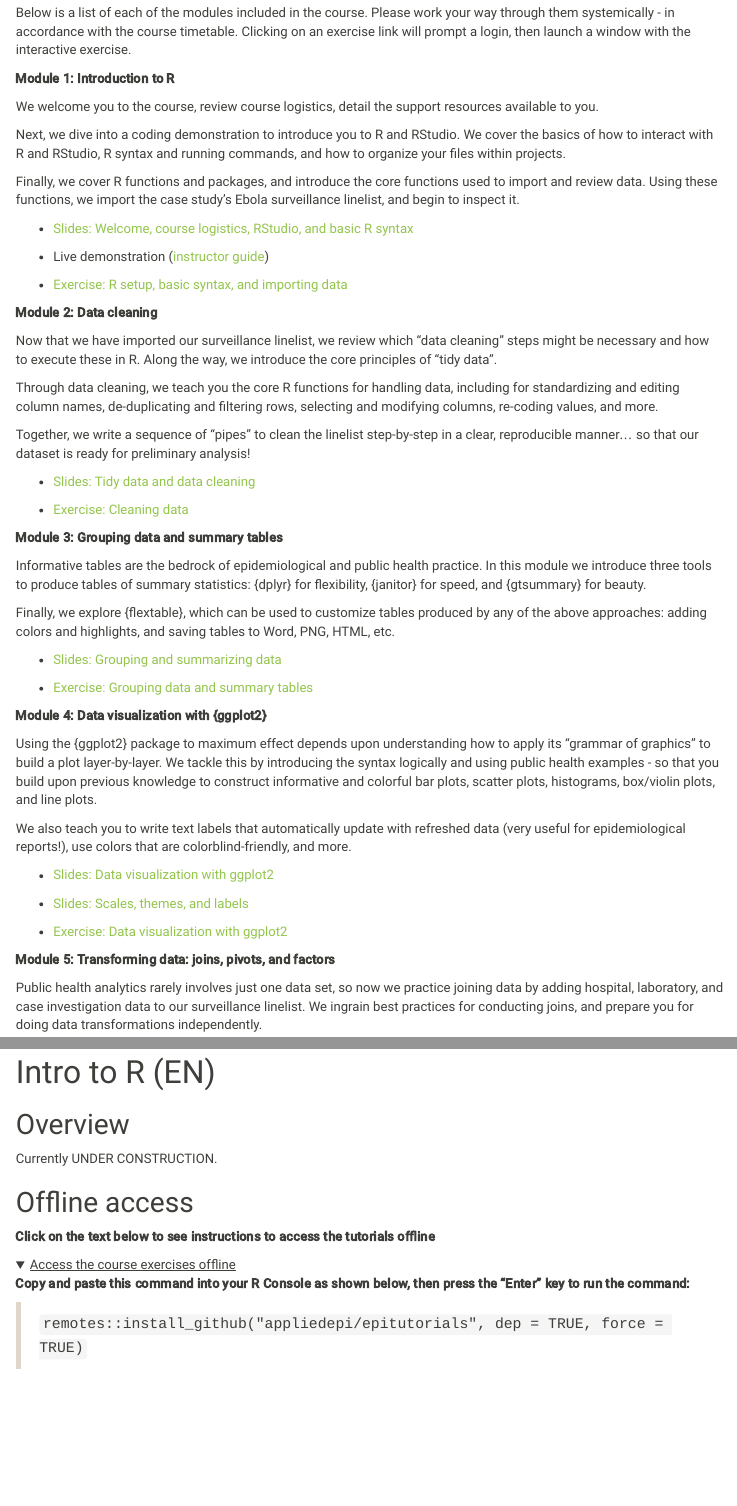
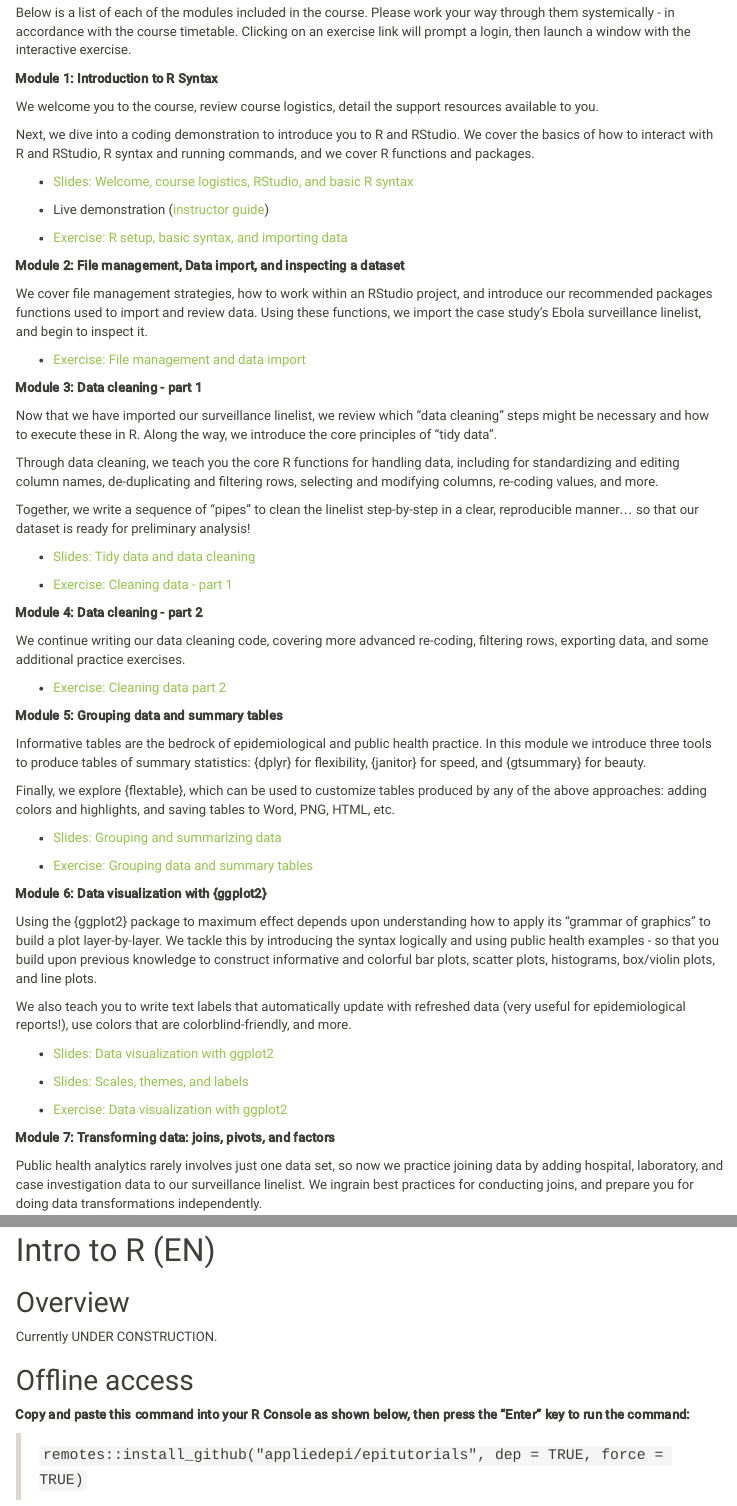
Before and after one commit to appliedepi/applied_epi_training, an R Markdown document (_main.Rmd): the page in a window 1100 px wide, from 7080 px down, and a second part further down, joined at a grey line. Rendered offline with R 4.5, knitr and Pandoc, with nearby package versions; folded parts are opened; drawn as R Markdown's standard HTML page in place of the format the file asks for; menus at the side of the page are left out.

Commit message:
update new modules

```diff
--- a/_main.Rmd
+++ b/_main.Rmd
@@ -415,13 +415,11 @@ Below is a list of each of the modules included in the course. Please work your
 
 
 ::: {.tutorial}
-**Module 1: Introduction to R**
+**Module 1: Introduction to R Syntax**
 
 We welcome you to the course, review course logistics, detail the support resources available to you.
 
-Next, we dive into a coding demonstration to introduce you to R and RStudio. We cover the basics of how to interact with R and RStudio, R syntax and running commands, and how to organize your files within projects.
-
-Finally, we cover R functions and packages, and introduce the core functions used to import and review data. Using these functions, we import the case study's Ebola surveillance linelist, and begin to inspect it.
+Next, we dive into a coding demonstration to introduce you to R and RStudio. We cover the basics of how to interact with R and RStudio, R syntax and running commands, and we cover R functions and packages.
 
 - [Slides: Welcome, course logistics, RStudio, and basic R syntax](https://appliedepi.github.io/intro_course/modules/module_1/slides/course_introduction/slides_course_introduction.html)
 
@@ -435,9 +433,23 @@ Finally, we cover R functions and packages, and introduce the core functions use
 
 
 
+::: {.tutorial}
+**Module 2: File management, Data import, and inspecting a dataset**
+
+We cover file management strategies, how to work within an RStudio project, and introduce our recommended packages functions used to import and review data. Using these functions, we import the case study's Ebola surveillance linelist, and begin to inspect it.
+
+
+- [Exercise: File management and data import](http://167.99.38.0/app/files_import)
+
+:::
+
+
+
+
+
 
 ::: {.tutorial}
-**Module 2: Data cleaning**
+**Module 3: Data cleaning - part 1**
 
 Now that we have imported our surveillance linelist, we review which "data cleaning" steps might be necessary and how to execute these in R. Along the way, we introduce the core principles of "tidy data".
 
@@ -447,7 +459,20 @@ Together, we write a sequence of "pipes" to clean the linelist step-by-step in a
 
 - [Slides: Tidy data and data cleaning](https://appliedepi.github.io/intro_course/modules/module_2/slides/slides_cleaning_dplyr/slides_cleaning_dplyr.html)
 
-- [Exercise: Cleaning data](http://167.99.38.0/app/cleaning)
+- [Exercise: Cleaning data - part 1](http://167.99.38.0/app/cleaning)
+
+:::
+
+
+
+
+::: {.tutorial}
+**Module 4: Data cleaning - part 2**
+
+We continue writing our data cleaning code, covering more advanced re-coding, filtering rows, exporting data, and some additional practice exercises.
+
+
+- [Exercise: Cleaning data part 2](http://167.99.38.0/app/cleaning2)
 
 :::
 
@@ -462,9 +487,8 @@ Together, we write a sequence of "pipes" to clean the linelist step-by-step in a
 
 
 
-
 ::: {.tutorial}
-**Module 3: Grouping data and summary tables**
+**Module 5: Grouping data and summary tables**
 
 Informative tables are the bedrock of epidemiological and public health practice. In this module we introduce three tools to produce tables of summary statistics: {dplyr} for flexibility, {janitor} for speed, and {gtsummary} for beauty.
 
@@ -488,7 +512,7 @@ Finally, we explore {flextable}, which can be used to customize tables produced
 
 
 ::: {.tutorial}
-**Module 4: Data visualization with {ggplot2}**
+**Module 6: Data visualization with {ggplot2}**
 
 Using the {ggplot2} package to maximum effect depends upon understanding how to apply its "grammar of graphics" to build a plot layer-by-layer. We tackle this by introducing the syntax logically and using public health examples - so that you build upon previous knowledge to construct informative and colorful bar plots, scatter plots, histograms, box/violin plots, and line plots.
 
@@ -514,7 +538,7 @@ We also teach you to write text labels that automatically update with refreshed
 
 
 ::: {.tutorial}
-**Module 5: Transforming data: joins, pivots, and factors**
+**Module 7: Transforming data: joins, pivots, and factors**
 
 Public health analytics rarely involves just one data set, so now we practice joining data by adding hospital, laboratory, and case investigation data to our surveillance linelist. We ingrain best practices for conducting joins, and prepare you for doing data transformations independently.
 
@@ -706,10 +730,9 @@ Currently UNDER CONSTRUCTION.
 <!-- ======================================================= -->
 ## Offline access {.unnumbered}
 
-**Click on the text below to see instructions to access the tutorials offline**
 
 
-<details markdown=1><summary markdown="span" style='text-decoration: underline'>Access the course exercises offline</summary>
+<!-- <details markdown=1><summary markdown="span" style='text-decoration: underline'>Access the course exercises offline</summary>   -->
 
 **Copy and paste this command into your R Console as shown below, then press the "Enter" key to run the command:**
 
--- a/pages/live_01_intro-to-R.Rmd
+++ b/pages/live_01_intro-to-R.Rmd
@@ -179,13 +179,11 @@ Below is a list of each of the modules included in the course. Please work your
 
 
 ::: {.tutorial}
-**Module 1: Introduction to R**
+**Module 1: Introduction to R Syntax**
 
 We welcome you to the course, review course logistics, detail the support resources available to you.
 
-Next, we dive into a coding demonstration to introduce you to R and RStudio. We cover the basics of how to interact with R and RStudio, R syntax and running commands, and how to organize your files within projects.
-
-Finally, we cover R functions and packages, and introduce the core functions used to import and review data. Using these functions, we import the case study's Ebola surveillance linelist, and begin to inspect it.
+Next, we dive into a coding demonstration to introduce you to R and RStudio. We cover the basics of how to interact with R and RStudio, R syntax and running commands, and we cover R functions and packages.
 
 - [Slides: Welcome, course logistics, RStudio, and basic R syntax](https://appliedepi.github.io/intro_course/modules/module_1/slides/course_introduction/slides_course_introduction.html)
 
@@ -199,9 +197,23 @@ Finally, we cover R functions and packages, and introduce the core functions use
 
 
 
+::: {.tutorial}
+**Module 2: File management, Data import, and inspecting a dataset**
+
+We cover file management strategies, how to work within an RStudio project, and introduce our recommended packages functions used to import and review data. Using these functions, we import the case study's Ebola surveillance linelist, and begin to inspect it.
+
+
+- [Exercise: File management and data import](http://167.99.38.0/app/files_import)
+
+:::
+
+
+
+
+
 
 ::: {.tutorial}
-**Module 2: Data cleaning**
+**Module 3: Data cleaning - part 1**
 
 Now that we have imported our surveillance linelist, we review which "data cleaning" steps might be necessary and how to execute these in R. Along the way, we introduce the core principles of "tidy data".
 
@@ -211,7 +223,20 @@ Together, we write a sequence of "pipes" to clean the linelist step-by-step in a
 
 - [Slides: Tidy data and data cleaning](https://appliedepi.github.io/intro_course/modules/module_2/slides/slides_cleaning_dplyr/slides_cleaning_dplyr.html)
 
-- [Exercise: Cleaning data](http://167.99.38.0/app/cleaning)
+- [Exercise: Cleaning data - part 1](http://167.99.38.0/app/cleaning)
+
+:::
+
+
+
+
+::: {.tutorial}
+**Module 4: Data cleaning - part 2**
+
+We continue writing our data cleaning code, covering more advanced re-coding, filtering rows, exporting data, and some additional practice exercises.
+
+
+- [Exercise: Cleaning data part 2](http://167.99.38.0/app/cleaning2)
 
 :::
 
@@ -226,9 +251,8 @@ Together, we write a sequence of "pipes" to clean the linelist step-by-step in a
 
 
 
-
 ::: {.tutorial}
-**Module 3: Grouping data and summary tables**
+**Module 5: Grouping data and summary tables**
 
 Informative tables are the bedrock of epidemiological and public health practice. In this module we introduce three tools to produce tables of summary statistics: {dplyr} for flexibility, {janitor} for speed, and {gtsummary} for beauty.
 
@@ -252,7 +276,7 @@ Finally, we explore {flextable}, which can be used to customize tables produced
 
 
 ::: {.tutorial}
-**Module 4: Data visualization with {ggplot2}**
+**Module 6: Data visualization with {ggplot2}**
 
 Using the {ggplot2} package to maximum effect depends upon understanding how to apply its "grammar of graphics" to build a plot layer-by-layer. We tackle this by introducing the syntax logically and using public health examples - so that you build upon previous knowledge to construct informative and colorful bar plots, scatter plots, histograms, box/violin plots, and line plots.
 
@@ -278,7 +302,7 @@ We also teach you to write text labels that automatically update with refreshed
 
 
 ::: {.tutorial}
-**Module 5: Transforming data: joins, pivots, and factors**
+**Module 7: Transforming data: joins, pivots, and factors**
 
 Public health analytics rarely involves just one data set, so now we practice joining data by adding hospital, laboratory, and case investigation data to our surveillance linelist. We ingrain best practices for conducting joins, and prepare you for doing data transformations independently.
 
```
Also changed, not shown: html_outputs/404.html, html_outputs/foodborne-outbreak.html, html_outputs/gis-case-study.html, html_outputs/gis-mapping-in-r.html, html_outputs/index.html, html_outputs/intro-to-r-en.html, html_outputs/intro-to-r-for-applied-epidemiology.html, html_outputs/intro-to-r-for-team-leaders.html, html_outputs/intro-to-r-fr.html, html_outputs/our-educational-approach.html, html_outputs/search.json, html_outputs/time-series.html, _main.Rmd (9 more changed lines), pages/live_01_intro-to-R.Rmd (6 more changed lines).
